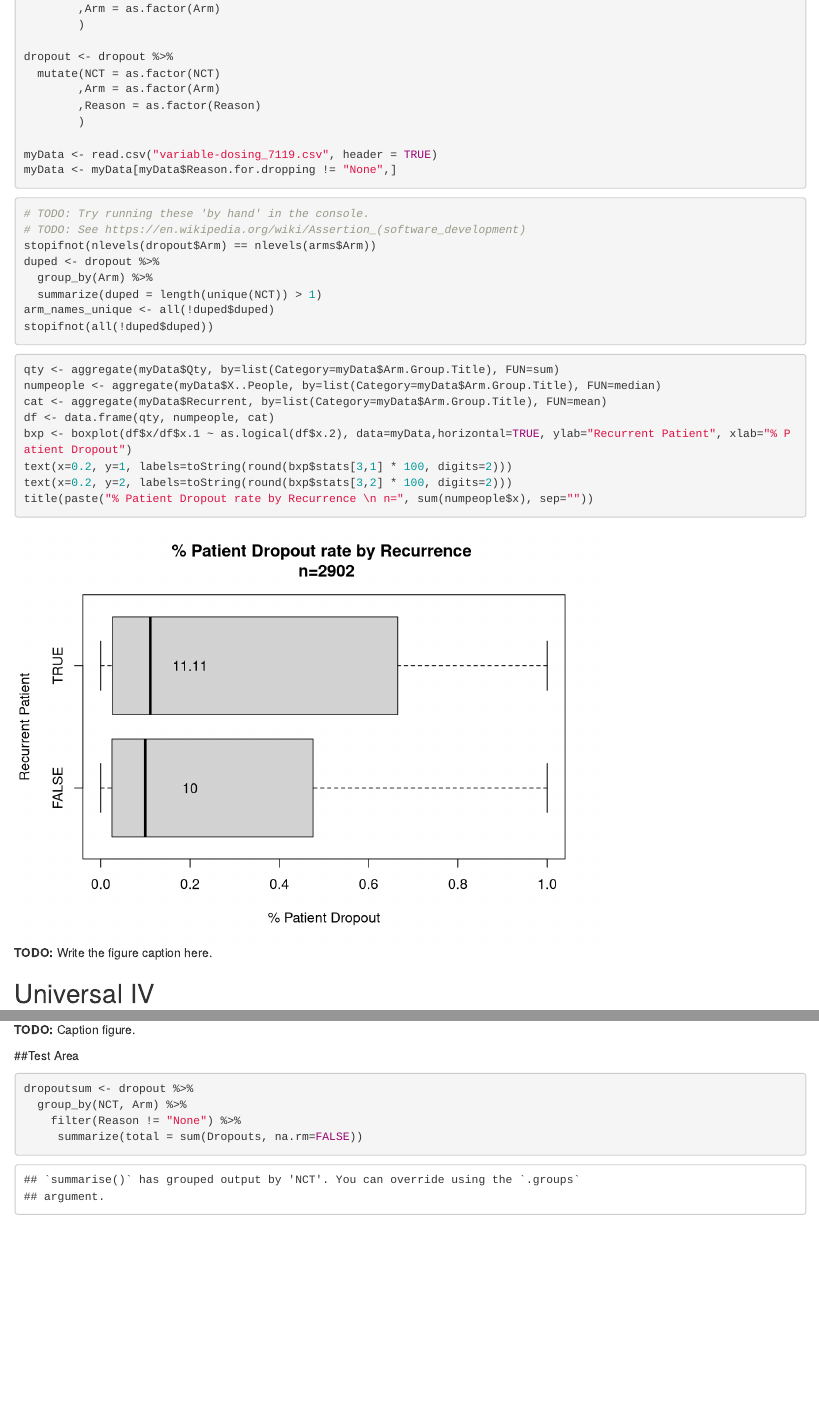
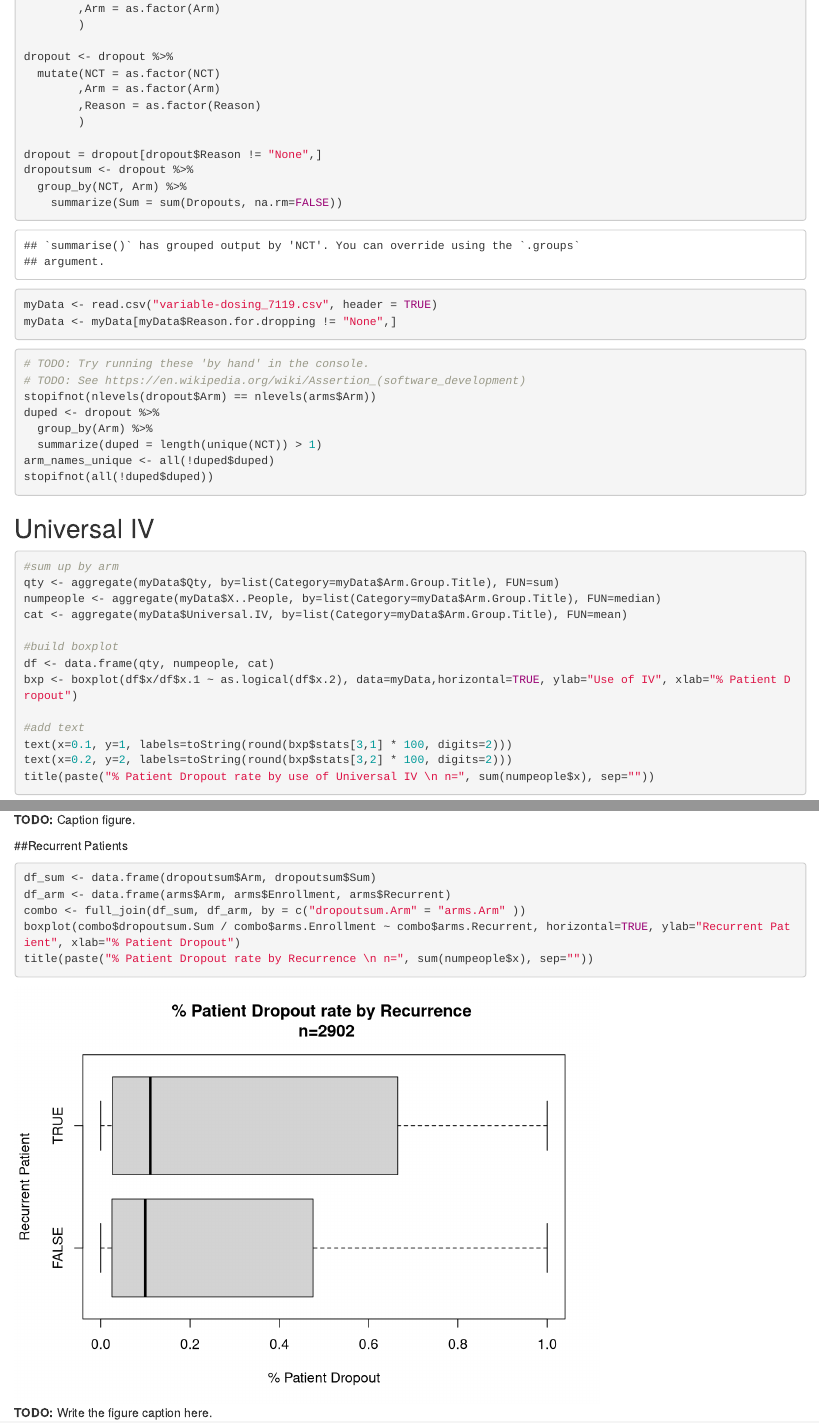
Before and after one commit to bae9/GBM, an R Markdown document (Patient-Journey.Rmd): the page in a window 1100 px wide, from 480 px down, and a second part further down, joined at a grey line. Rendered offline with R 4.5, knitr and Pandoc, with nearby package versions.

Commit message:
Updated Recurrence Datasource
-removed test area

````diff
--- a/Patient-Journey.Rmd
+++ b/Patient-Journey.Rmd
@@ -42,6 +42,11 @@ dropout <- dropout %>%
         ,Reason = as.factor(Reason)
         )
 
+dropout = dropout[dropout$Reason != "None",]
+dropoutsum <- dropout %>%
+  group_by(NCT, Arm) %>%
+    summarize(Sum = sum(Dropouts, na.rm=FALSE))
+
 myData <- read.csv("variable-dosing_7119.csv", header = TRUE)
 myData <- myData[myData$Reason.for.dropping != "None",]
 ```
@@ -55,18 +60,6 @@ duped <- dropout %>%
   summarize(duped = length(unique(NCT)) > 1)
 arm_names_unique <- all(!duped$duped)
 stopifnot(all(!duped$duped))
-```
-
-```{r dropout-vs-recurrence, fig.height=5, fig.cap="**TODO:** Write the figure caption here."}
-qty <- aggregate(myData$Qty, by=list(Category=myData$Arm.Group.Title), FUN=sum)
-numpeople <- aggregate(myData$X..People, by=list(Category=myData$Arm.Group.Title), FUN=median)
-cat <- aggregate(myData$Recurrent, by=list(Category=myData$Arm.Group.Title), FUN=mean)
-df <- data.frame(qty, numpeople, cat)
-bxp <- boxplot(df$x/df$x.1 ~ as.logical(df$x.2), data=myData,horizontal=TRUE, ylab="Recurrent Patient", xlab="% Patient Dropout")
-text(x=0.2, y=1, labels=toString(round(bxp$stats[3,1] * 100, digits=2)))
-text(x=0.2, y=2, labels=toString(round(bxp$stats[3,2] * 100, digits=2)))
-title(paste("% Patient Dropout rate by Recurrence \n n=", sum(numpeople$x), sep=""))
-
 ```
 
 ## Universal IV
@@ -88,13 +81,12 @@ title(paste("% Patient Dropout rate by use of Universal IV \n n=", sum(numpeople
 
 ```
 
-##Test Area
+##Recurrent Patients
 
-```{r Test Area}
-dropoutsum <- dropout %>%
-  group_by(NCT, Arm) %>%
-    filter(Reason != "None") %>%
-     summarize(total = sum(Dropouts, na.rm=FALSE))
-
-
+```{r dropout-vs-recurrence, fig.height=5, fig.cap="**TODO:** Write the figure caption here."}
+df_sum <- data.frame(dropoutsum$Arm, dropoutsum$Sum)
+df_arm <- data.frame(arms$Arm, arms$Enrollment, arms$Recurrent)
+combo <- full_join(df_sum, df_arm, by = c("dropoutsum.Arm" = "arms.Arm" ))
+boxplot(combo$dropoutsum.Sum / combo$arms.Enrollment ~ combo$arms.Recurrent, horizontal=TRUE, ylab="Recurrent Patient", xlab="% Patient Dropout")
+title(paste("% Patient Dropout rate by Recurrence \n n=", sum(numpeople$x), sep=""))
 ```
````
Also changed, not shown: Patient-Journey.Rmd (2 more changed lines).
